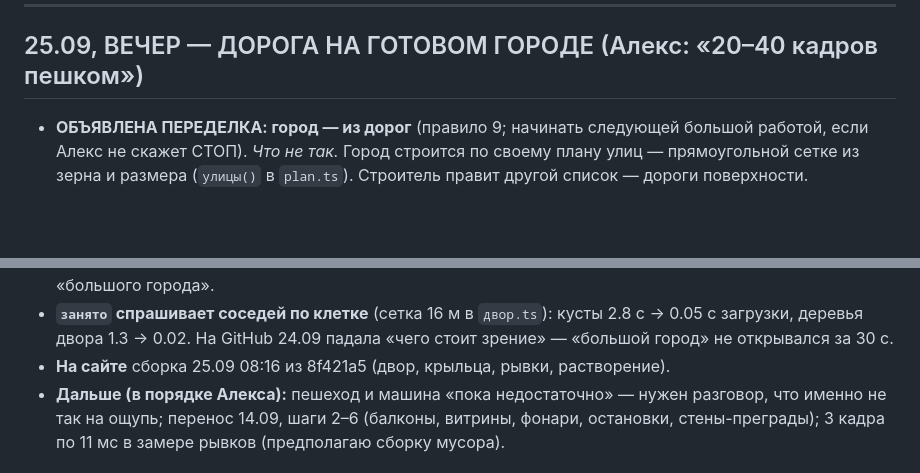
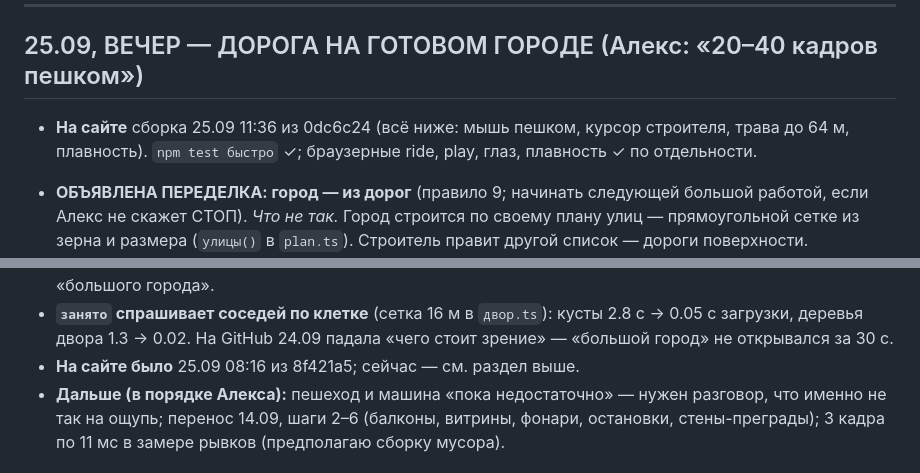
Before and after one commit to depth4/lifeboonremake, a Markdown page: STATE.md, 2 parts joined by grey strips. GitHub-like rendering; blank space fills up the shorter version.

Commit message:
Память: на сайте 0dc6c24 — мышь пешком, курсор, трава до 64 м, плавность
Co-Authored-By: Claude Opus 5.5 <noreply@anthropic.com>
Claude-Session: https://claude.ai/code/session_01HnHn37QsQKQvCQCZdsnsjU

```diff
--- a/STATE.md
+++ b/STATE.md
@@ -9,6 +9,9 @@
 
 ## 25.09, ВЕЧЕР — ДОРОГА НА ГОТОВОМ ГОРОДЕ (Алекс: «20–40 кадров пешком»)
 
+- **На сайте** сборка 25.09 11:36 из 0dc6c24 (всё ниже: мышь пешком,
+  курсор строителя, трава до 64 м, плавность). `npm test быстро` ✓;
+  браузерные ride, play, глаз, плавность ✓ по отдельности.
 - **ОБЪЯВЛЕНА ПЕРЕДЕЛКА: город — из дорог** (правило 9; начинать
   следующей большой работой, если Алекс не скажет СТОП).
   *Что не так.* Город строится по своему плану улиц — прямоугольной сетке
@@ -83,7 +86,7 @@
 - **`занято` спрашивает соседей по клетке** (сетка 16 м в `двор.ts`):
   кусты 2.8 с → 0.05 с загрузки, деревья двора 1.3 → 0.02. На GitHub
   24.09 падала «чего стоит зрение» — «большой город» не открывался за 30 с.
-- **На сайте** сборка 25.09 08:16 из 8f421a5 (двор, крыльца, рывки, растворение).
+- **На сайте было** 25.09 08:16 из 8f421a5; сейчас — см. раздел выше.
 - **Дальше (в порядке Алекса):** пешеход и машина «пока недостаточно» —
   нужен разговор, что именно не так на ощупь; перенос 14.09, шаги 2–6
   (балконы, витрины, фонари, остановки, стены-преграды); 3 кадра по 11 мс
```
